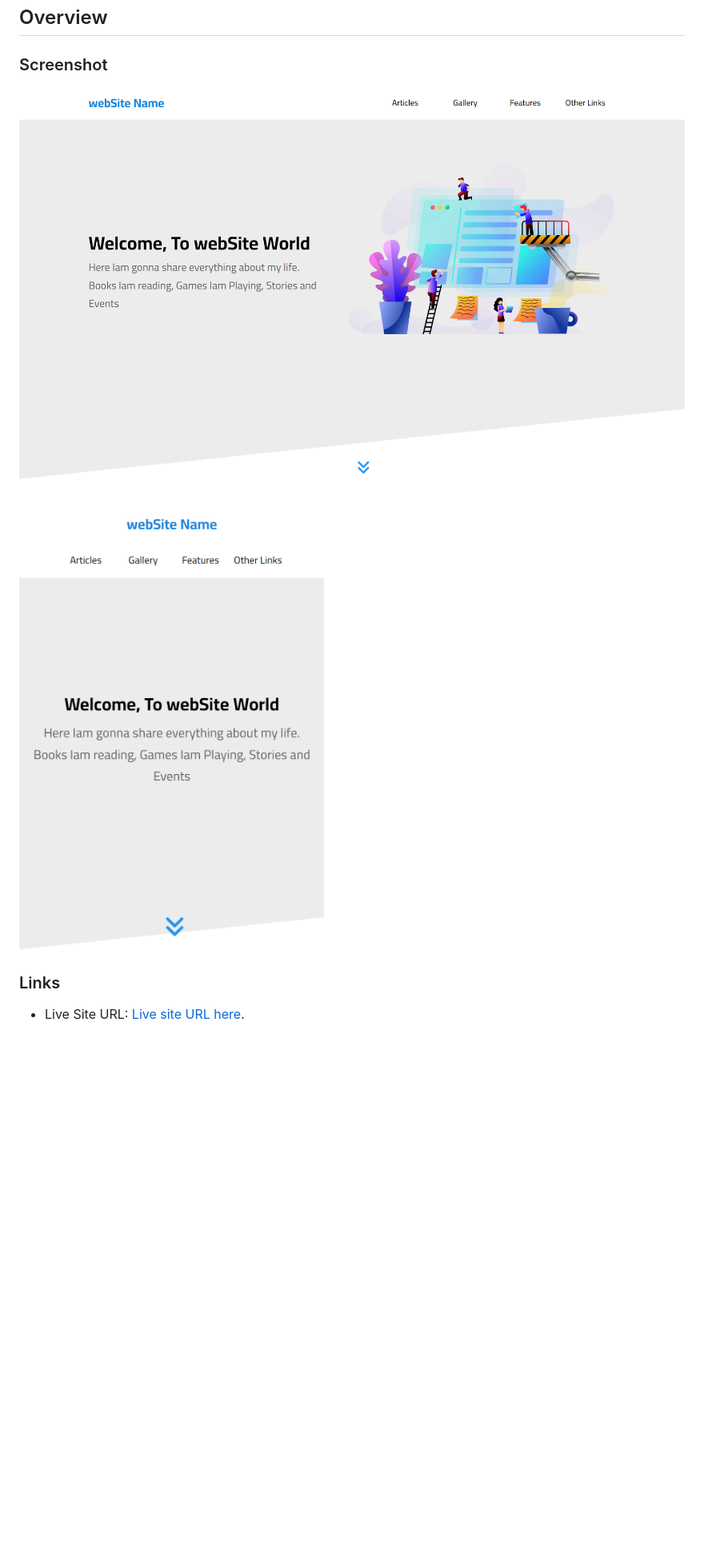
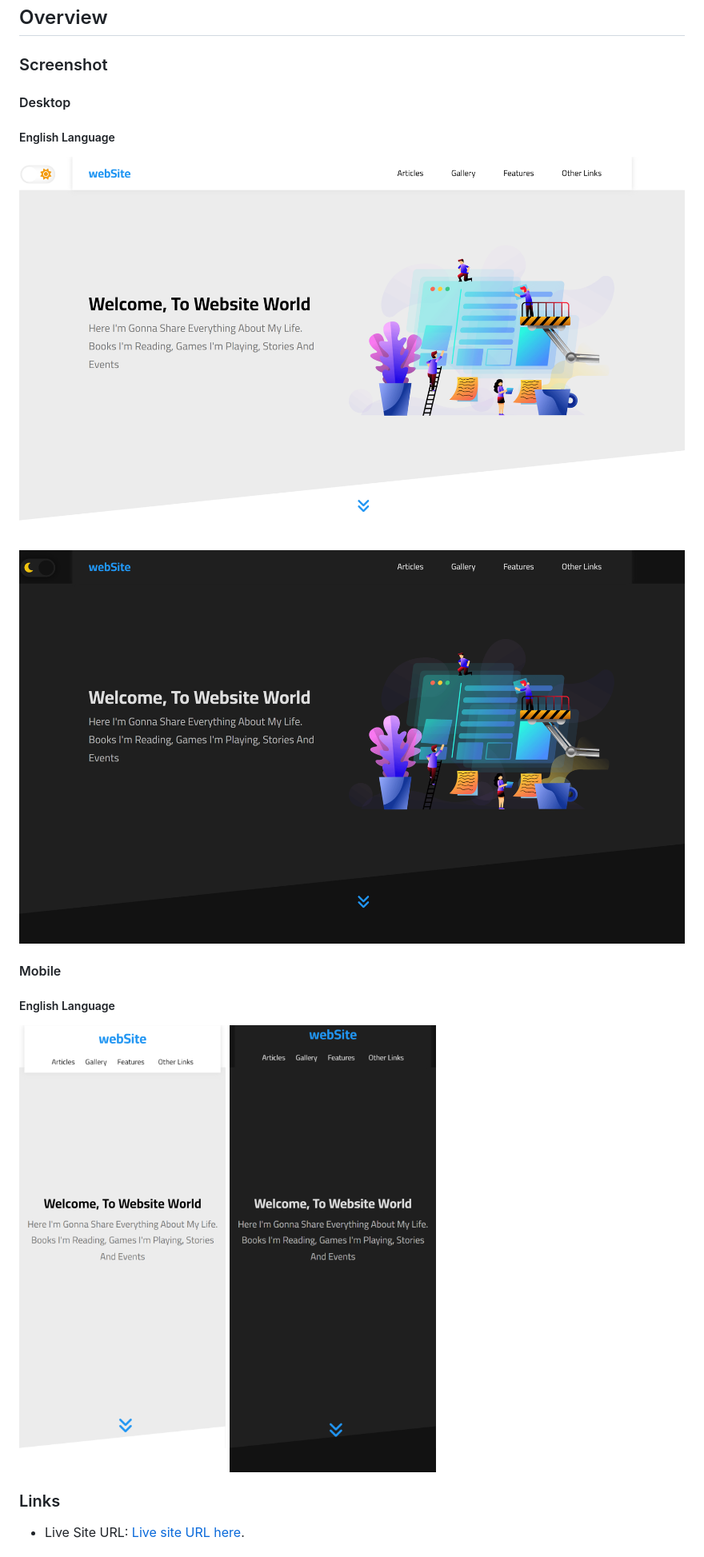
Before and after one commit to Mohamed-Waled/webSite, a Markdown page: README.md, the part around one of its changes. Shown at 80% size. Drawn GitHub-style; pictures changed too: images/Desktop Dark EN.png (added), images/Desktop Light EN.png (added), images/Mobile Dark EN.png (added); blank space fills up the shorter version.

```diff
--- a/README.md
+++ b/README.md
@@ -20,8 +22,19 @@ This is a template made for purpose of training similar to [Elzero Web School Th
 
 ### Screenshot
 
-![](images/desktopScreenShot.png)
-![](images/mobileScreenShot.png)
+#### Desktop
+
+##### English Language
+
+![](images/Desktop%20Light%20EN.png)
+![](images/Desktop%20Dark%20EN.png)
+
+#### Mobile
+
+##### English Language
+
+![](images/Mobile%20Light%20EN.png)
+![](images/Mobile%20Dark%20EN.png)
 
 ### Links
 
```
Also changed, not shown: other parts of README.md (+2 -0 lines).
